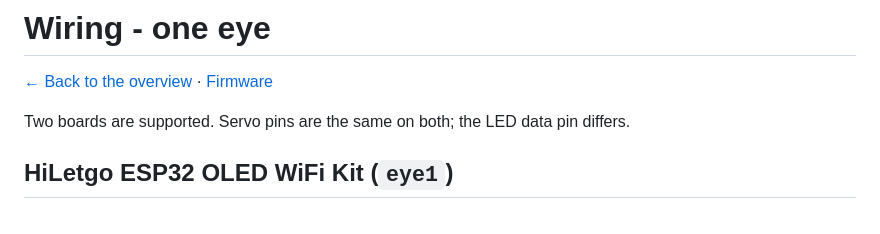
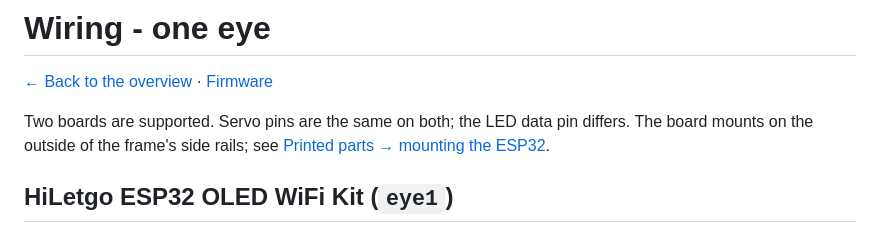
Before and after one commit to coreyfournier/SpookyEyeTracker, a Markdown page: docs/WIRING.md, the part around the change. Rendered like a GitHub page.

```diff
--- a/docs/WIRING.md
+++ b/docs/WIRING.md
@@ -3,6 +3,8 @@
 [← Back to the overview](../README.md) · [Firmware](FIRMWARE.md)
 
 Two boards are supported. Servo pins are the same on both; the LED data pin differs.
+The board mounts on the outside of the frame's side rails; see
+[Printed parts → mounting the ESP32](PRINTED_PARTS.md#mounting-the-esp32).
 
 ## HiLetgo ESP32 OLED WiFi Kit (`eye1`)
 
```
Also changed, not shown: docs/PRINTED_PARTS.md (+24 -3 lines), docs/images/cad-frame.png, docs/images/cad-inside.png, docs/images/cad-parts.png, docs/images/cad-side.png, docs/images/cad-street.png, 4 other files.
